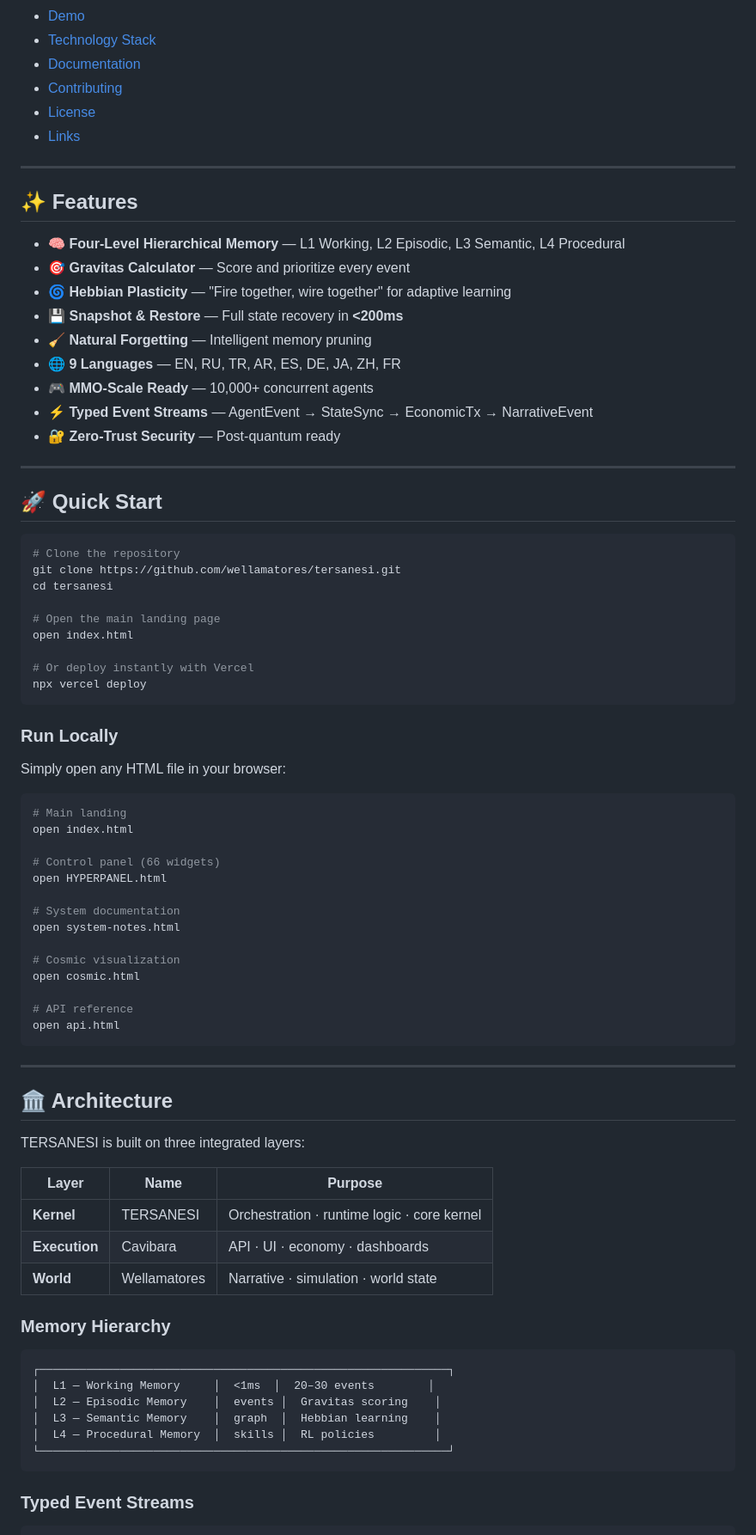
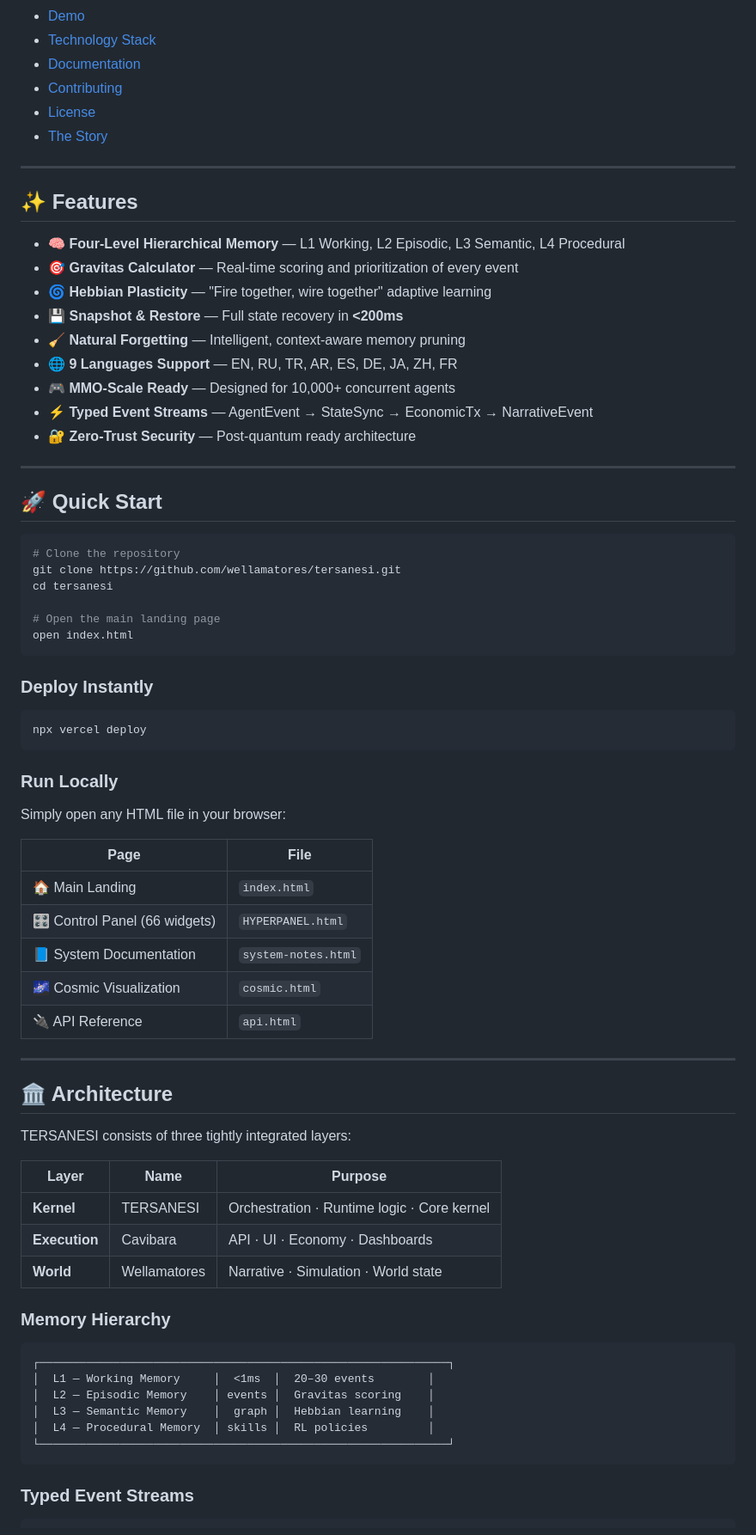
Before and after one commit to wellamatores/tersanesi, a Markdown page: README.md, the part around one of its changes. Shown at 86% size. Drawn GitHub-style.

Commit message:
Update README.md for clarity and formatting
Refined descriptions and formatting in README.md for clarity and consistency.

````diff
--- a/README.md
+++ b/README.md
@@ -25,21 +27,21 @@ AI-native runtime for multi-agent systems, MMO backends, persistent virtual worl
 - [Documentation](#-documentation)
 - [Contributing](#-contributing)
 - [License](#-license)
-- [Links](#-links)
+- [The Story](#-the-story)
 
 ---
 
 ## ✨ Features
 
 - 🧠 **Four-Level Hierarchical Memory** — L1 Working, L2 Episodic, L3 Semantic, L4 Procedural
-- 🎯 **Gravitas Calculator** — Score and prioritize every event
-- 🌀 **Hebbian Plasticity** — "Fire together, wire together" for adaptive learning
+- 🎯 **Gravitas Calculator** — Real-time scoring and prioritization of every event
+- 🌀 **Hebbian Plasticity** — "Fire together, wire together" adaptive learning
 - 💾 **Snapshot & Restore** — Full state recovery in **<200ms**
-- 🧹 **Natural Forgetting** — Intelligent memory pruning
-- 🌐 **9 Languages** — EN, RU, TR, AR, ES, DE, JA, ZH, FR
-- 🎮 **MMO-Scale Ready** — 10,000+ concurrent agents
+- 🧹 **Natural Forgetting** — Intelligent, context-aware memory pruning
+- 🌐 **9 Languages Support** — EN, RU, TR, AR, ES, DE, JA, ZH, FR
+- 🎮 **MMO-Scale Ready** — Designed for 10,000+ concurrent agents
 - ⚡ **Typed Event Streams** — AgentEvent → StateSync → EconomicTx → NarrativeEvent
-- 🔐 **Zero-Trust Security** — Post-quantum ready
+- 🔐 **Zero-Trust Security** — Post-quantum ready architecture
 
 ---
 
@@ -52,8 +54,11 @@ cd tersanesi
 
 # Open the main landing page
 open index.html
+```
 
-# Or deploy instantly with Vercel
+### Deploy Instantly
+
+```bash
 npx vercel deploy
 ```
 
@@ -61,43 +66,34 @@ npx vercel deploy
 
 Simply open any HTML file in your browser:
 
-```bash
-# Main landing
-open index.html
-
-# Control panel (66 widgets)
-open HYPERPANEL.html
-
-# System documentation
-open system-notes.html
-
-# Cosmic visualization
-open cosmic.html
-
-# API reference
-open api.html
-```
+| Page | File |
+|------|------|
+| 🏠 Main Landing | `index.html` |
+| 🎛️ Control Panel (66 widgets) | `HYPERPANEL.html` |
+| 📘 System Documentation | `system-notes.html` |
+| 🌌 Cosmic Visualization | `cosmic.html` |
+| 🔌 API Reference | `api.html` |
 
 ---
 
 ## 🏛️ Architecture
 
-TERSANESI is built on three integrated layers:
+TERSANESI consists of three tightly integrated layers:
 
 | Layer | Name | Purpose |
 |-------|------|---------|
-| **Kernel** | TERSANESI | Orchestration · runtime logic · core kernel |
-| **Execution** | Cavibara | API · UI · economy · dashboards |
-| **World** | Wellamatores | Narrative · simulation · world state |
+| **Kernel** | TERSANESI | Orchestration · Runtime logic · Core kernel |
+| **Execution** | Cavibara | API · UI · Economy · Dashboards |
+| **World** | Wellamatores | Narrative · Simulation · World state |
 
 ### Memory Hierarchy
 
 ```
 ┌─────────────────────────────────────────────────────────────┐
 │  L1 — Working Memory     │  <1ms  │  20–30 events        │
-│  L2 — Episodic Memory    │  events │  Gravitas scoring    │
-│  L3 — Semantic Memory    │  graph  │  Hebbian learning    │
-│  L4 — Procedural Memory  │  skills │  RL policies         │
+│  L2 — Episodic Memory    │ events │  Gravitas scoring    │
+│  L3 — Semantic Memory    │  graph │  Hebbian learning    │
+│  L4 — Procedural Memory  │ skills │  RL policies         │
 └─────────────────────────────────────────────────────────────┘
 ```
 
````
Also changed, not shown: other parts of README.md (+9 -7 lines).
